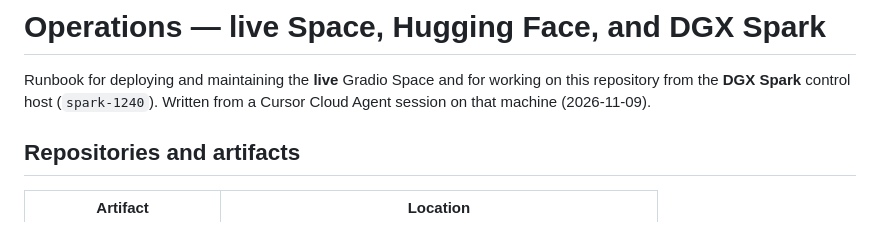
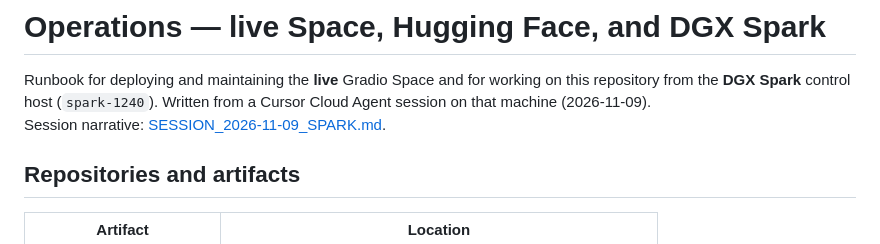
Before and after one commit to Ryukijano/world-model-rankability, a Markdown page: docs/OPERATIONS.md, the part around the change. GitHub-like rendering.

```diff
--- a/docs/OPERATIONS.md
+++ b/docs/OPERATIONS.md
@@ -2,6 +2,7 @@
 
 Runbook for deploying and maintaining the **live** Gradio Space and for working on this repository from the
 **DGX Spark** control host (`spark-1240`). Written from a Cursor Cloud Agent session on that machine (2026-11-09).
+Session narrative: [SESSION_2026-11-09_SPARK.md](SESSION_2026-11-09_SPARK.md).
 
 ## Repositories and artifacts
 
```
Also changed, not shown: README.md (+1 -1 lines), docs/SESSION_2026-11-09_SPARK.md (added, +129 -0 lines).
